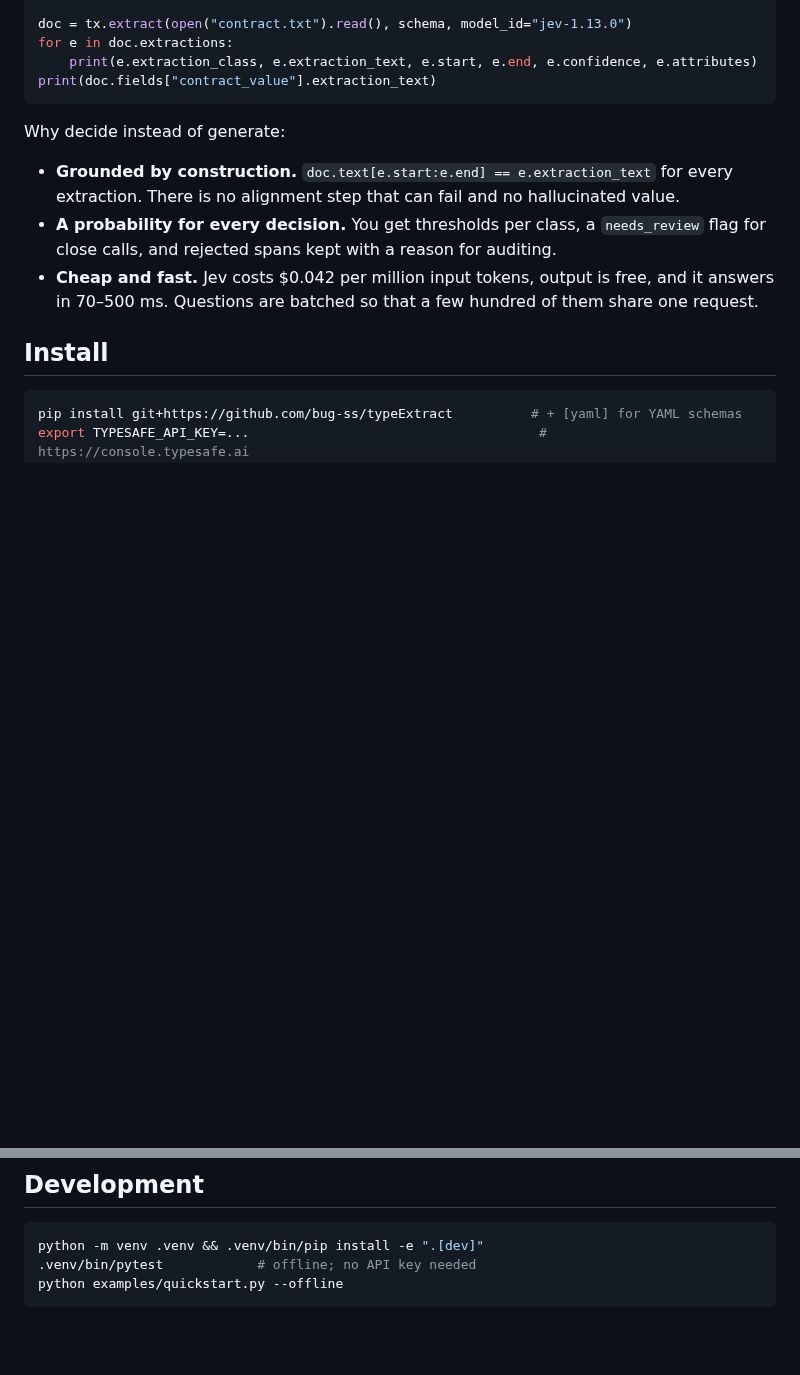
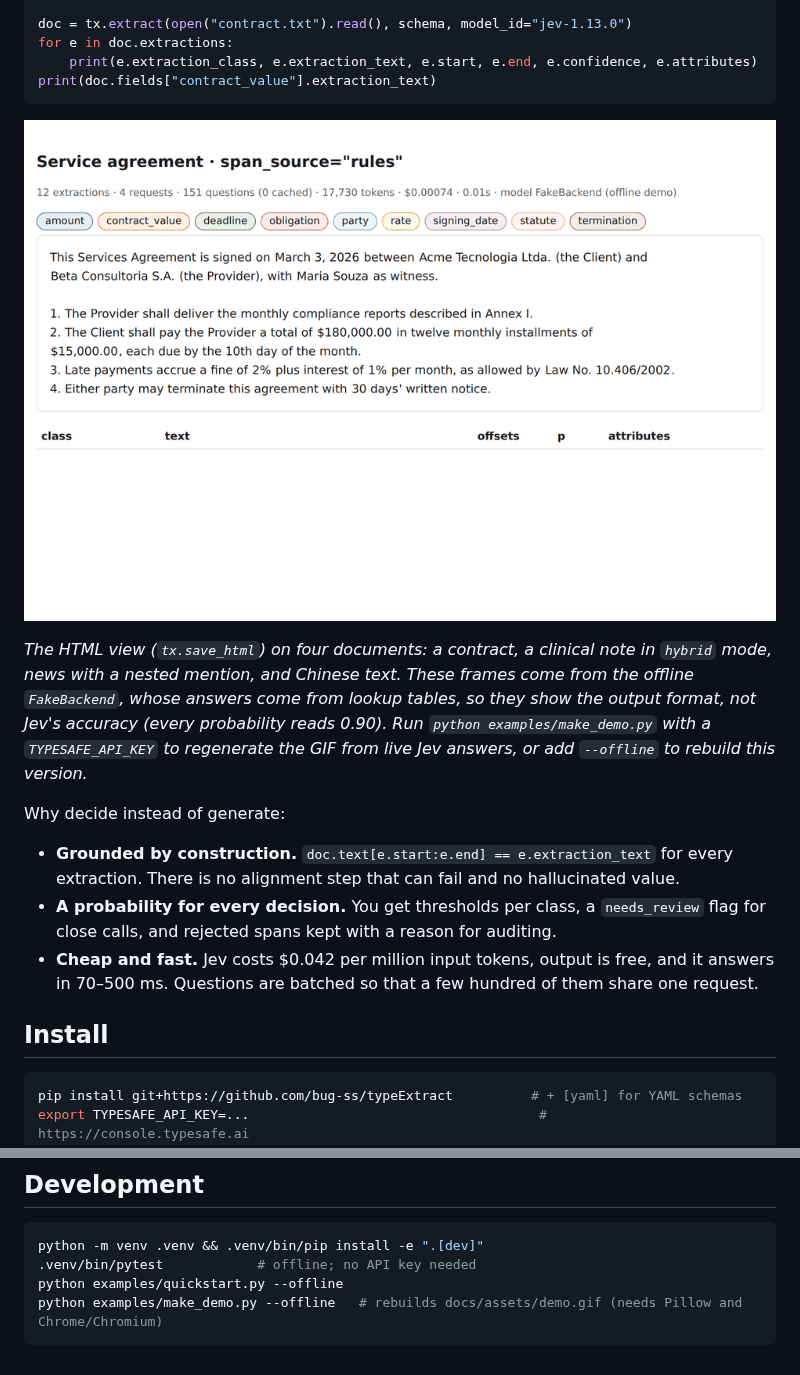
Before and after one commit to bug-ss/typeExtract, a Markdown page: README.md, 2 parts joined by grey strips. Drawn GitHub-style; pictures changed too: docs/assets/demo.gif (added); blank space fills up the shorter version.

````diff
--- a/README.md
+++ b/README.md
@@ -27,6 +27,17 @@ for e in doc.extractions:
     print(e.extraction_class, e.extraction_text, e.start, e.end, e.confidence, e.attributes)
 print(doc.fields["contract_value"].extraction_text)
 ```
+
+<p align="center">
+  <img src="docs/assets/demo.gif" alt="typeextract's HTML view for a service agreement, a clinical note, business news and a Chinese sentence: extracted spans are highlighted in place, one class at a time, with a table of classes, offsets, probabilities and attributes below" width="100%">
+</p>
+
+*The HTML view (`tx.save_html`) on four documents: a contract, a clinical note in `hybrid`
+mode, news with a nested mention, and Chinese text. These frames come from the offline
+`FakeBackend`, whose answers come from lookup tables, so they show the output format, not Jev's
+accuracy (every probability reads 0.90). Run `python examples/make_demo.py` with a
+`TYPESAFE_API_KEY` to regenerate the GIF from live Jev answers, or add `--offline` to rebuild
+this version.*
 
 Why decide instead of generate:
 
@@ -237,4 +248,5 @@ typeextract check
 python -m venv .venv && .venv/bin/pip install -e ".[dev]"
 .venv/bin/pytest            # offline; no API key needed
 python examples/quickstart.py --offline
+python examples/make_demo.py --offline   # rebuilds docs/assets/demo.gif (needs Pillow and Chrome/Chromium)
 ```
````
Also changed, not shown: 5 other files.
